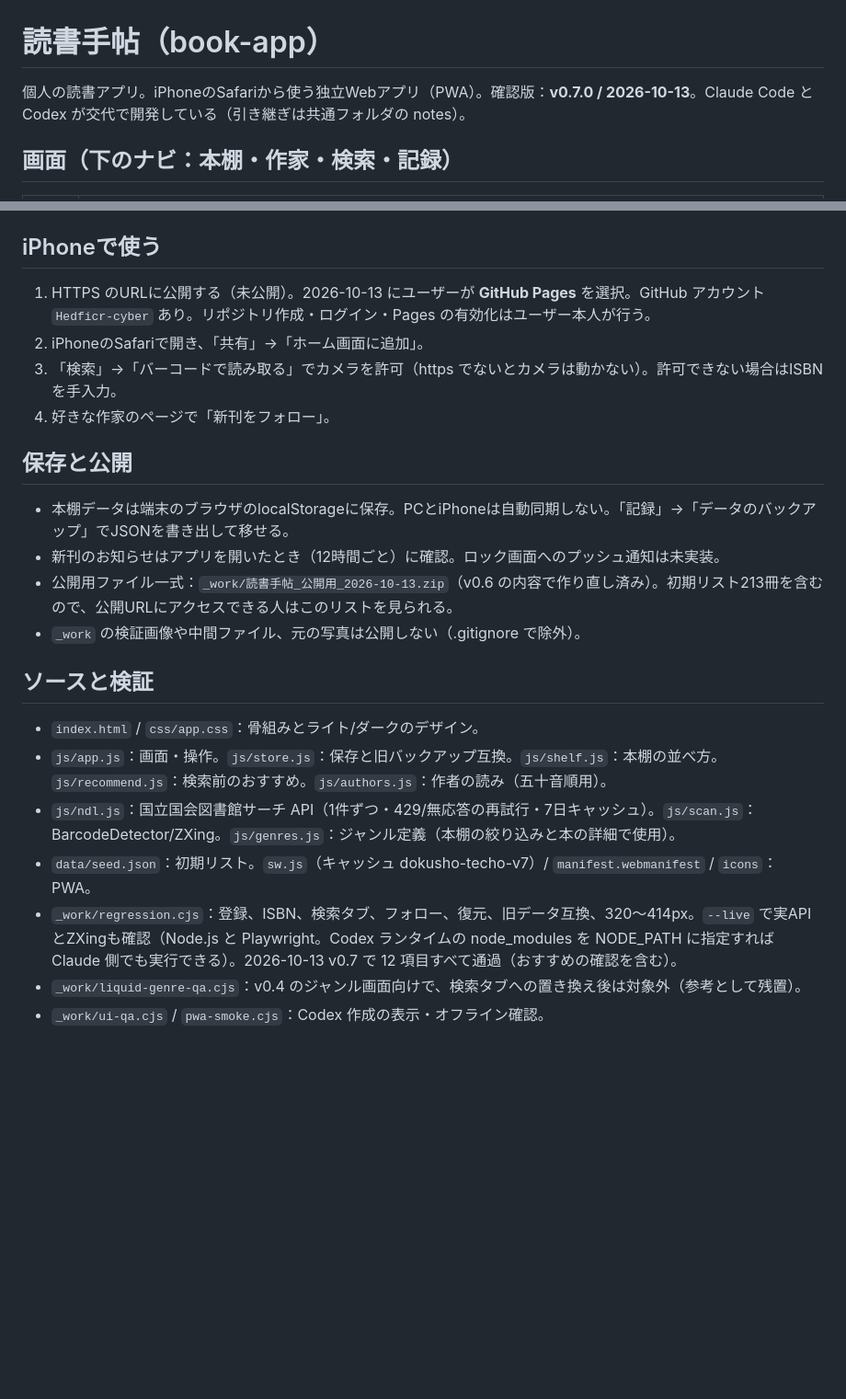
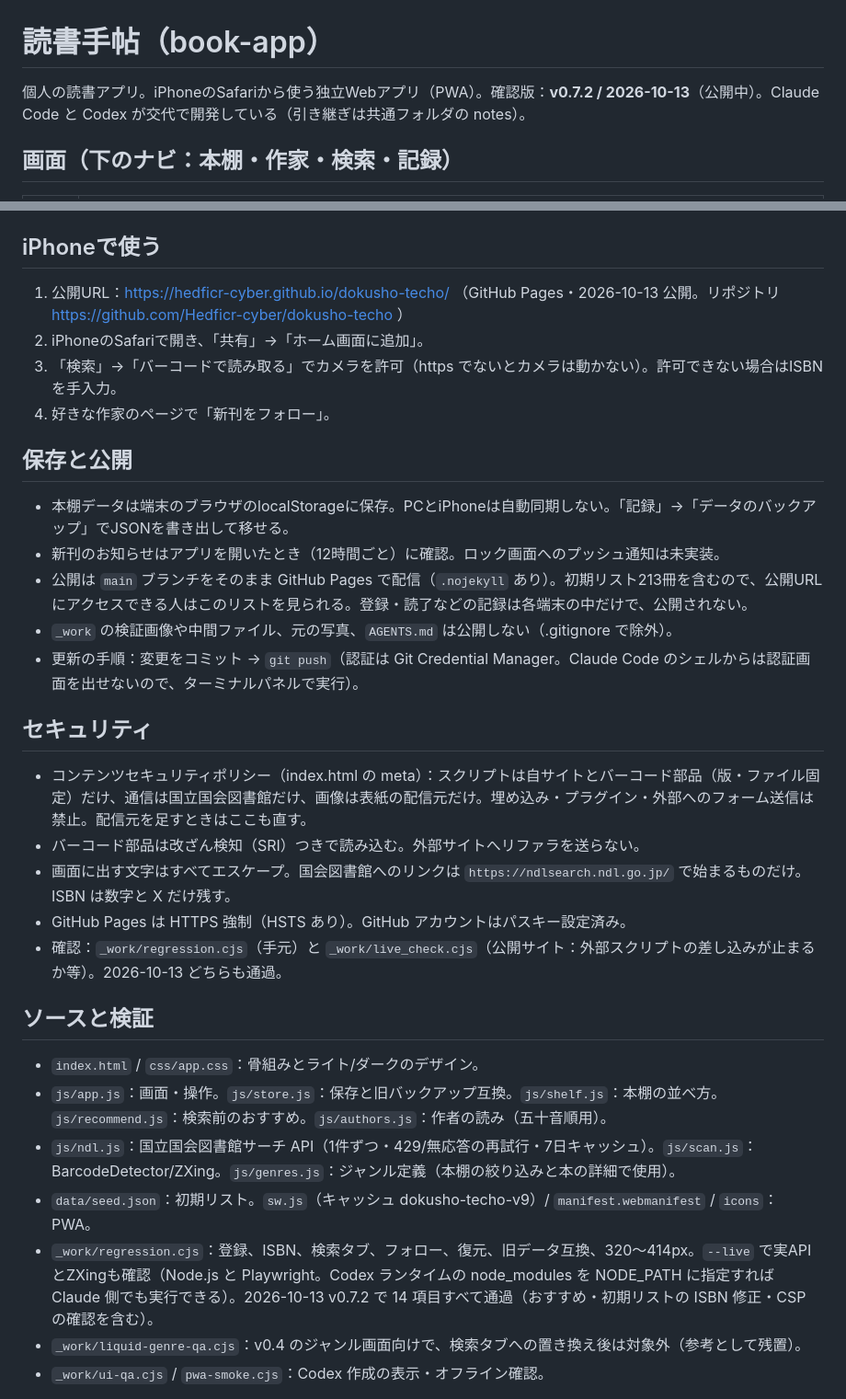
Before and after one commit to Hedficr-cyber/dokusho-techo, a Markdown page: README.md, 2 parts joined by grey strips. Shown at 92% size. Drawn GitHub-style; blank space fills up the shorter version.

Commit message:
README: 公開URLとセキュリティ対策を追記
Co-Authored-By: Claude Opus 5.5 <noreply@anthropic.com>

```diff
--- a/README.md
+++ b/README.md
@@ -1,6 +1,6 @@
 # 読書手帖（book-app）
 
-個人の読書アプリ。iPhoneのSafariから使う独立Webアプリ（PWA）。確認版：**v0.7.0 / 2026-10-13**。Claude Code と Codex が交代で開発している（引き継ぎは共通フォルダの notes）。
+個人の読書アプリ。iPhoneのSafariから使う独立Webアプリ（PWA）。確認版：**v0.7.2 / 2026-10-13**（公開中）。Claude Code と Codex が交代で開発している（引き継ぎは共通フォルダの notes）。
 
 ## 画面（下のナビ：本棚・作家・検索・記録）
 
@@ -28,7 +28,7 @@ python -X utf8 _work/devserver.py 8765
 
 ## iPhoneで使う
 
-1. HTTPS のURLに公開する（未公開）。2026-10-13 にユーザーが **GitHub Pages** を選択。GitHub アカウント `Hedficr-cyber` あり。リポジトリ作成・ログイン・Pages の有効化はユーザー本人が行う。
+1. 公開URL：https://hedficr-cyber.github.io/dokusho-techo/ （GitHub Pages・2026-10-13 公開。リポジトリ https://github.com/Hedficr-cyber/dokusho-techo ）
 2. iPhoneのSafariで開き、「共有」→「ホーム画面に追加」。
 3. 「検索」→「バーコードで読み取る」でカメラを許可（https でないとカメラは動かない）。許可できない場合はISBNを手入力。
 4. 好きな作家のページで「新刊をフォロー」。
@@ -37,16 +37,25 @@ python -X utf8 _work/devserver.py 8765
 
 - 本棚データは端末のブラウザのlocalStorageに保存。PCとiPhoneは自動同期しない。「記録」→「データのバックアップ」でJSONを書き出して移せる。
 - 新刊のお知らせはアプリを開いたとき（12時間ごと）に確認。ロック画面へのプッシュ通知は未実装。
-- 公開用ファイル一式：`_work/読書手帖_公開用_2026-10-13.zip`（v0.6 の内容で作り直し済み）。初期リスト213冊を含むので、公開URLにアクセスできる人はこのリストを見られる。
-- `_work` の検証画像や中間ファイル、元の写真は公開しない（.gitignore で除外）。
+- 公開は `main` ブランチをそのまま GitHub Pages で配信（`.nojekyll` あり）。初期リスト213冊を含むので、公開URLにアクセスできる人はこのリストを見られる。登録・読了などの記録は各端末の中だけで、公開されない。
+- `_work` の検証画像や中間ファイル、元の写真、`AGENTS.md` は公開しない（.gitignore で除外）。
+- 更新の手順：変更をコミット → `git push`（認証は Git Credential Manager。Claude Code のシェルからは認証画面を出せないので、ターミナルパネルで実行）。
+
+## セキュリティ
+
+- コンテンツセキュリティポリシー（index.html の meta）：スクリプトは自サイトとバーコード部品（版・ファイル固定）だけ、通信は国立国会図書館だけ、画像は表紙の配信元だけ。埋め込み・プラグイン・外部へのフォーム送信は禁止。配信元を足すときはここも直す。
+- バーコード部品は改ざん検知（SRI）つきで読み込む。外部サイトへリファラを送らない。
+- 画面に出す文字はすべてエスケープ。国会図書館へのリンクは `https://ndlsearch.ndl.go.jp/` で始まるものだけ。ISBN は数字と X だけ残す。
+- GitHub Pages は HTTPS 強制（HSTS あり）。GitHub アカウントはパスキー設定済み。
+- 確認：`_work/regression.cjs`（手元）と `_work/live_check.cjs`（公開サイト：外部スクリプトの差し込みが止まるか等）。2026-10-13 どちらも通過。
 
 ## ソースと検証
 
 - `index.html` / `css/app.css`：骨組みとライト/ダークのデザイン。
 - `js/app.js`：画面・操作。`js/store.js`：保存と旧バックアップ互換。`js/shelf.js`：本棚の並べ方。`js/recommend.js`：検索前のおすすめ。`js/authors.js`：作者の読み（五十音順用）。
 - `js/ndl.js`：国立国会図書館サーチ API（1件ずつ・429/無応答の再試行・7日キャッシュ）。`js/scan.js`：BarcodeDetector/ZXing。`js/genres.js`：ジャンル定義（本棚の絞り込みと本の詳細で使用）。
-- `data/seed.json`：初期リスト。`sw.js`（キャッシュ dokusho-techo-v7）/ `manifest.webmanifest` / `icons`：PWA。
-- `_work/regression.cjs`：登録、ISBN、検索タブ、フォロー、復元、旧データ互換、320〜414px。`--live` で実APIとZXingも確認（Node.js と Playwright。Codex ランタイムの node_modules を NODE_PATH に指定すれば Claude 側でも実行できる）。2026-10-13 v0.7 で 12 項目すべて通過（おすすめの確認を含む）。
+- `data/seed.json`：初期リスト。`sw.js`（キャッシュ dokusho-techo-v9）/ `manifest.webmanifest` / `icons`：PWA。
+- `_work/regression.cjs`：登録、ISBN、検索タブ、フォロー、復元、旧データ互換、320〜414px。`--live` で実APIとZXingも確認（Node.js と Playwright。Codex ランタイムの node_modules を NODE_PATH に指定すれば Claude 側でも実行できる）。2026-10-13 v0.7.2 で 14 項目すべて通過（おすすめ・初期リストの ISBN 修正・CSP の確認を含む）。
 - `_work/liquid-genre-qa.cjs`：v0.4 のジャンル画面向けで、検索タブへの置き換え後は対象外（参考として残置）。
 - `_work/ui-qa.cjs` / `pwa-smoke.cjs`：Codex 作成の表示・オフライン確認。
 
```
